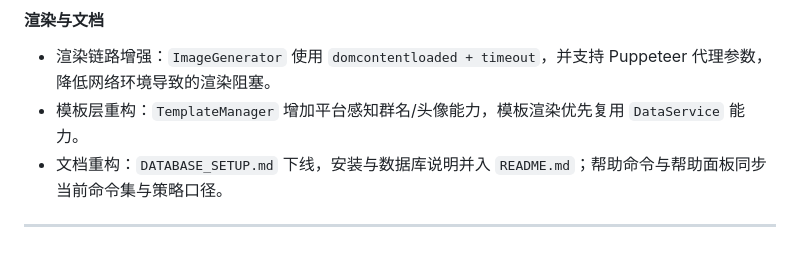
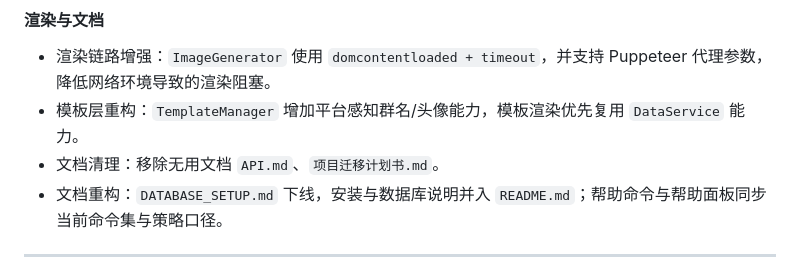
Before and after one commit to QingYingX-Bot/Speaker-statistics-plugin, a Markdown page: CHANGELOG.md, the part around the change. GitHub-like rendering.

```diff
--- a/CHANGELOG.md
+++ b/CHANGELOG.md
@@ -42,6 +42,7 @@
 #### 渲染与文档
 - 渲染链路增强：`ImageGenerator` 使用 `domcontentloaded + timeout`，并支持 Puppeteer 代理参数，降低网络环境导致的渲染阻塞。
 - 模板层重构：`TemplateManager` 增加平台感知群名/头像能力，模板渲染优先复用 `DataService` 能力。
+- 文档清理：移除无用文档 `API.md`、`项目迁移计划书.md`。
 - 文档重构：`DATABASE_SETUP.md` 下线，安装与数据库说明并入 `README.md`；帮助命令与帮助面板同步当前命令集与策略口径。
 
 ---
```
